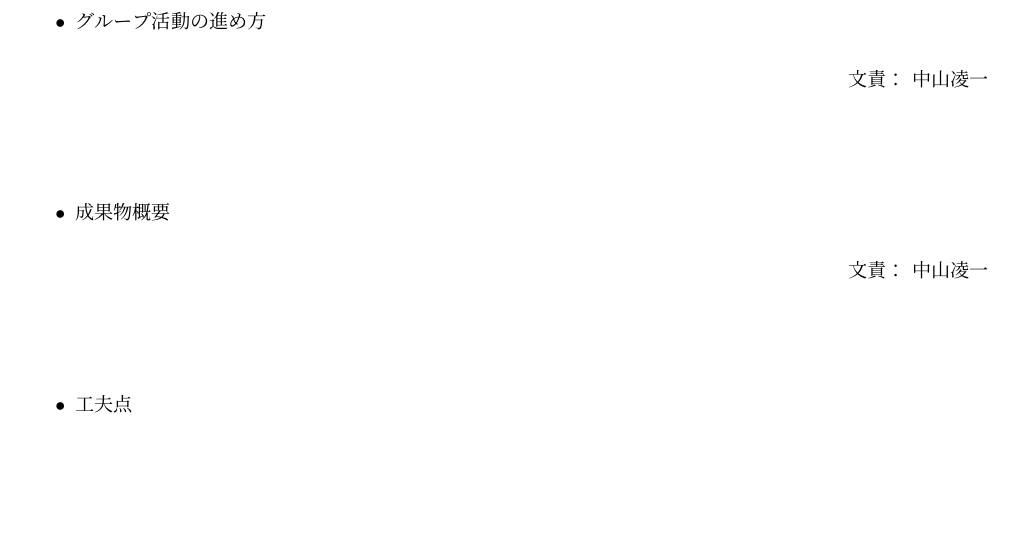
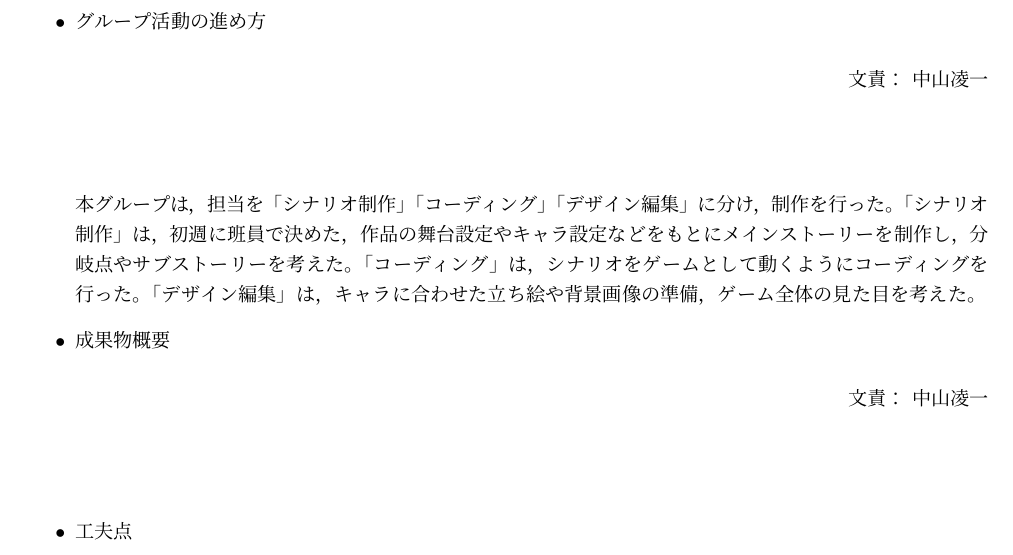
Before and after one commit to Hara-Yuma/NovelGameProject2019, a LaTeX document (src/group1.tex): part of the page, cut so that both start at the same text, the shorter picture padded with empty space. Compiled offline with pLaTeX and dvipdfmx.

Commit message:
グループ活動の進め方を編集

```diff
--- a/src/group1.tex
+++ b/src/group1.tex
@@ -15,7 +15,11 @@
 
         \resp{中山凌一}
 
-        % ここに文章
+        本グループは，担当を「シナリオ制作」「コーディング」「デザイン編集」に分け，制作を行った。
+        「シナリオ制作」は，初週に班員で決めた，作品の舞台設定やキャラ設定などをもとにメインストーリーを制作し，
+        分岐点やサブストーリーを考えた。
+        「コーディング」は，シナリオをゲームとして動くようにコーディングを行った。
+        「デザイン編集」は，キャラに合わせた立ち絵や背景画像の準備，ゲーム全体の見た目を考えた。
 
         \item 成果物概要
 
```
